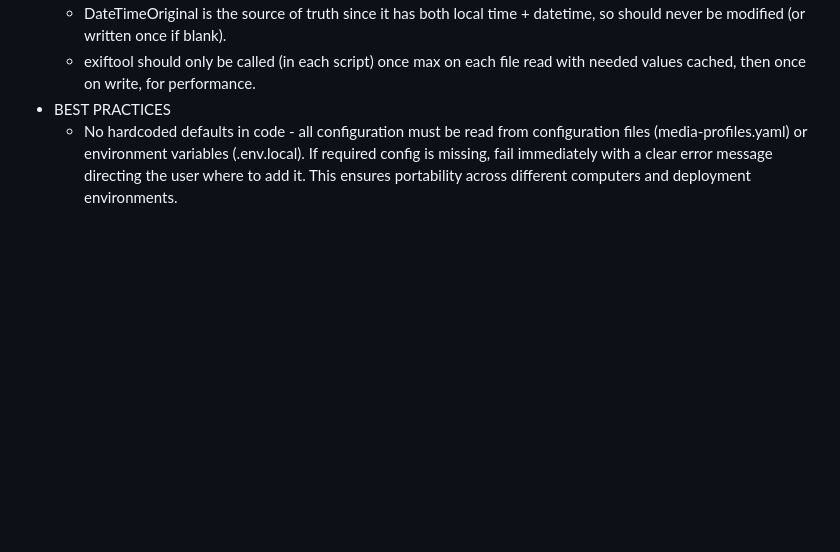
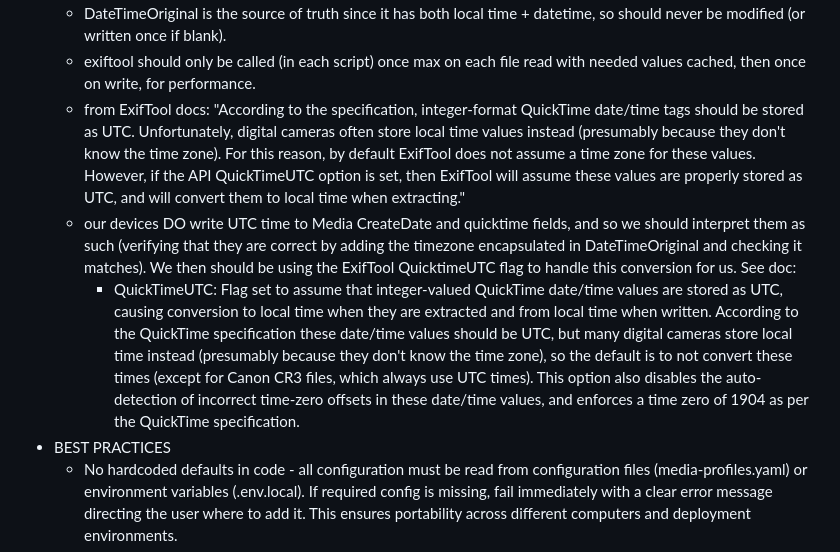
Before and after one commit to brokenalarms/jetlag, a Markdown page: CLAUDE.md, the part around the change. GitHub-like rendering; blank space fills up the shorter version.

Commit message:
update claudemd

```diff
--- a/CLAUDE.md
+++ b/CLAUDE.md
@@ -10,6 +10,9 @@
 - EXIF INFO and EXIFTOOL
   - DateTimeOriginal is the source of truth since it has both local time + datetime, so should never be modified (or written once if blank).
   - exiftool should only be called (in each script) once max on each file read with needed values cached, then once on write, for performance.
+  - from ExifTool docs: "According to the specification, integer-format QuickTime date/time tags should be stored as UTC. Unfortunately, digital cameras often store local time values instead (presumably because they don't know the time zone). For this reason, by default ExifTool does not assume a time zone for these values. However, if the API QuickTimeUTC option is set, then ExifTool will assume these values are properly stored as UTC, and will convert them to local time when extracting."
+  - our devices DO write UTC time to Media CreateDate and quicktime fields, and so we should interpret them as such (verifying that they are correct by adding the timezone encapsulated in DateTimeOriginal and checking it matches). We then should be using the ExifTool QuicktimeUTC flag to handle this conversion for us. See doc:
+    - QuickTimeUTC: Flag set to assume that integer-valued QuickTime date/time values are stored as UTC, causing conversion to local time when they are extracted and from local time when written. According to the QuickTime specification these date/time values should be UTC, but many digital cameras store local time instead (presumably because they don't know the time zone), so the default is to not convert these times (except for Canon CR3 files, which always use UTC times). This option also disables the auto-detection of incorrect time-zero offsets in these date/time values, and enforces a time zero of 1904 as per the QuickTime specification.
 - BEST PRACTICES
   - No hardcoded defaults in code - all configuration must be read from configuration files (media-profiles.yaml) or environment variables (.env.local). If required config is missing, fail immediately with a clear error message directing the user where to add it. This ensures portability across different computers and deployment environments.
   - each base script operates on a single file. media-pipeline orchestrates via yaml profiles. all batched operations should happen to one file at a time before moving onto next, so if the script gets interrupted, it will continue from the next incompletely processed file and not repeat any steps. all batch operations should be performed in alphabetical order.
```
